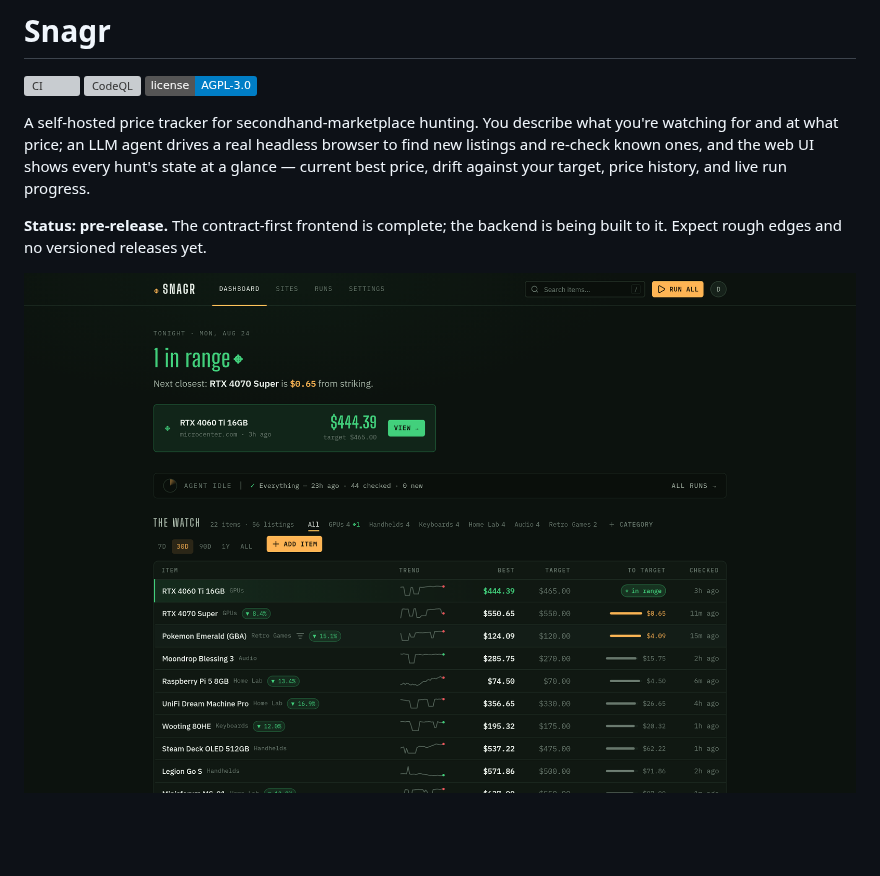
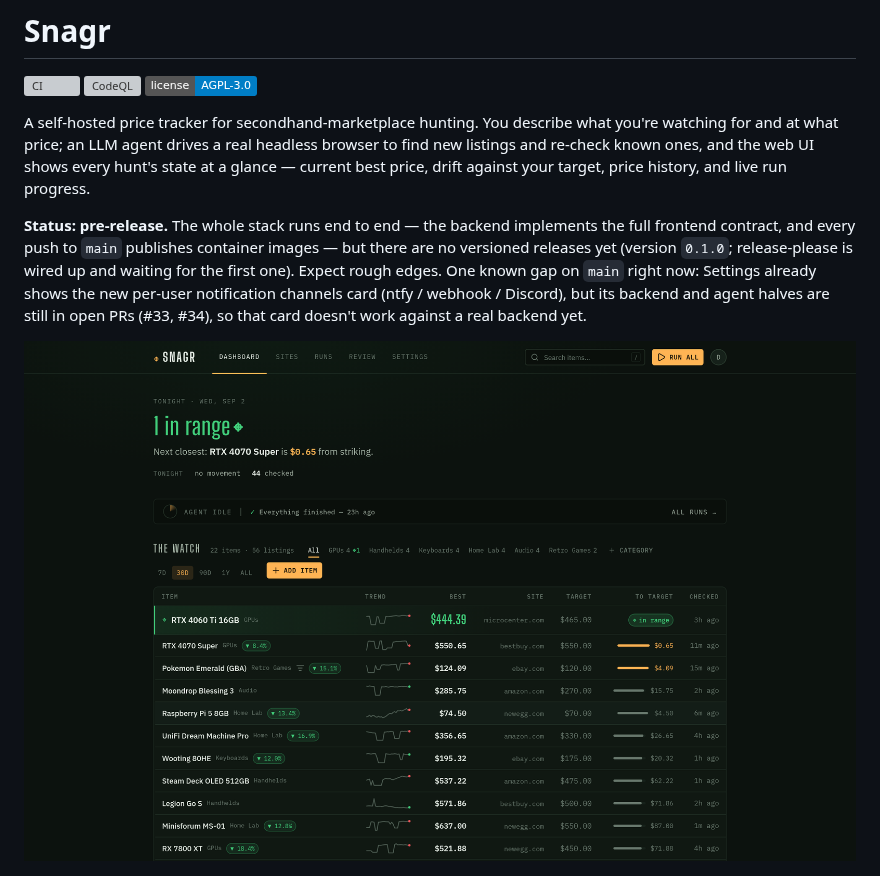
Before and after one commit to oldmoldycake/Snagr, a Markdown page: README.md, the part around one of its changes. Drawn GitHub-style; pictures changed too: docs/screenshots/dashboard.png; badges without logos; blank space fills up the shorter version; grey boxes are pictures that could not be loaded.

```diff
--- a/README.md
+++ b/README.md
@@ -6,5 +6,5 @@
 
 A self-hosted price tracker for secondhand-marketplace hunting. You describe what you're watching for and at what price; an LLM agent drives a real headless browser to find new listings and re-check known ones, and the web UI shows every hunt's state at a glance — current best price, drift against your target, price history, and live run progress.
 
-**Status: pre-release.** The contract-first frontend is complete; the backend is being built to it. Expect rough edges and no versioned releases yet.
+**Status: pre-release.** The whole stack runs end to end — the backend implements the full frontend contract, and every push to `main` publishes container images — but there are no versioned releases yet (version `0.1.0`; release-please is wired up and waiting for the first one). Expect rough edges. One known gap on `main` right now: Settings already shows the new per-user notification channels card (ntfy / webhook / Discord), but its backend and agent halves are still in open PRs (#33, #34), so that card doesn't work against a real backend yet.
 
```
Also changed, not shown: other parts of README.md (+38 -20 lines), docs/screenshots/item-detail.png.
